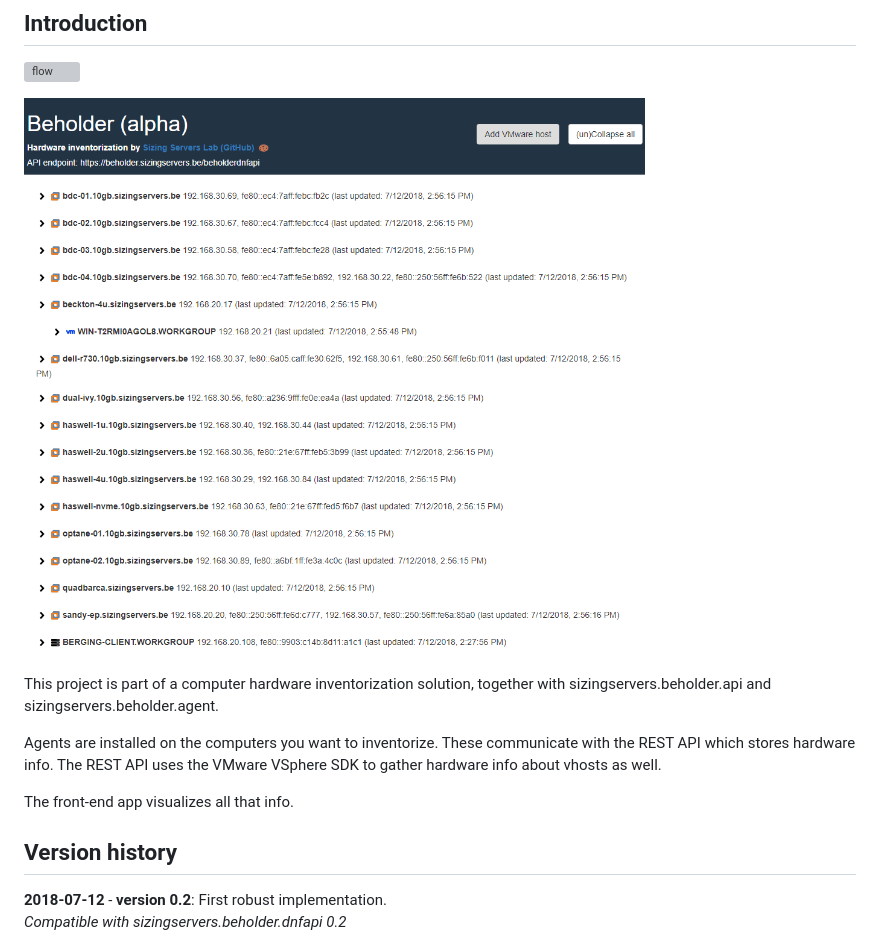
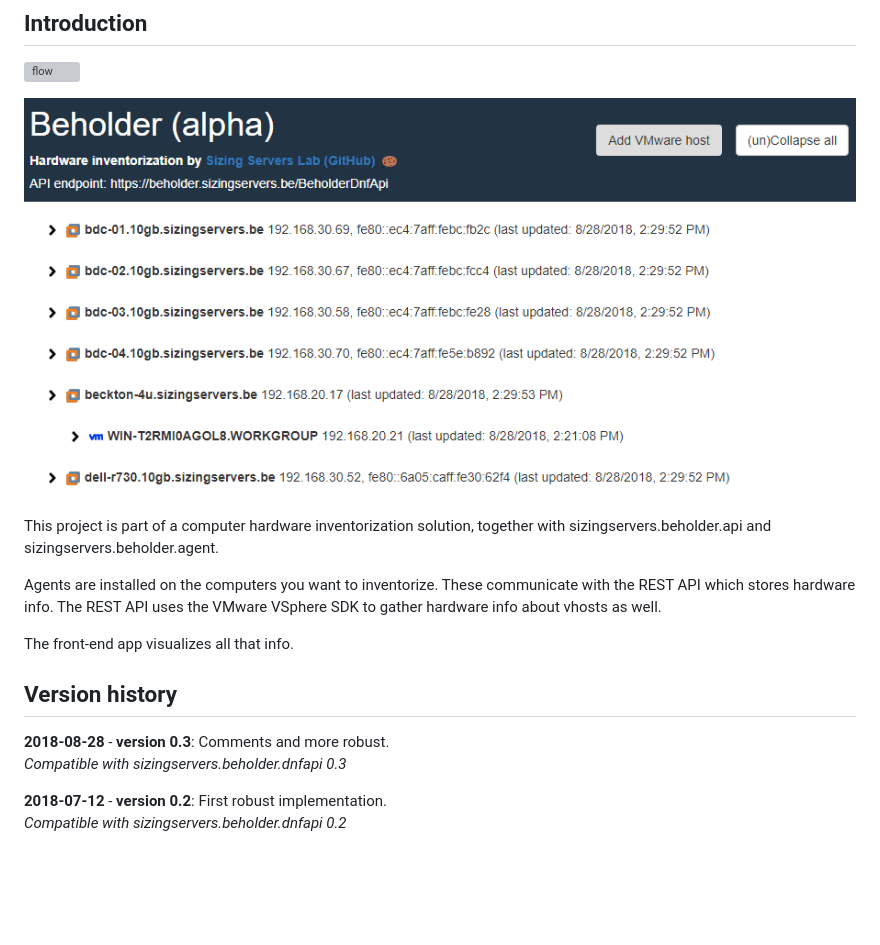
Before and after one commit to SmartTechAIResearch/sizingservers.beholder.frontend, a Markdown page: readme.md, the part around the change. GitHub-like rendering; pictures changed too: readme_img/screen1.png; blank space fills up the shorter version; grey boxes are pictures that could not be loaded.

```diff
--- a/readme.md
+++ b/readme.md
@@ -26,6 +26,9 @@ The front-end app visualizes all that info.
 
 <a name="version_history"></a>
 ## Version history
+**2018-08-28** - **version 0.3**: Comments and more robust.
+*Compatible with sizingservers.beholder.dnfapi 0.3*
+
 **2018-07-12** - **version 0.2**: First robust implementation.
 *Compatible with sizingservers.beholder.dnfapi 0.2*
 
```
Also changed, not shown: readme_img/screen2.png, readme_img/screen3.png, readme_img/screen4.png, 4 other files.
